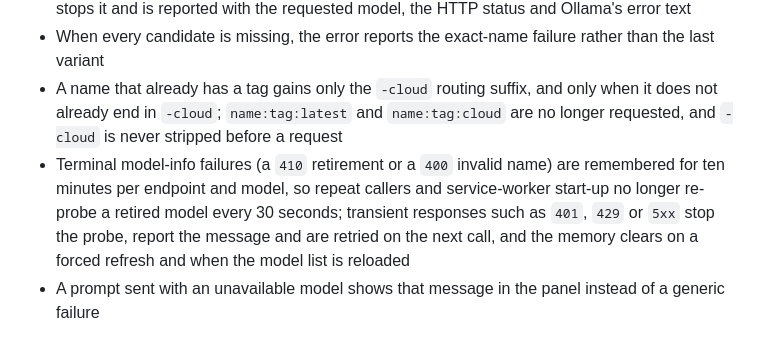
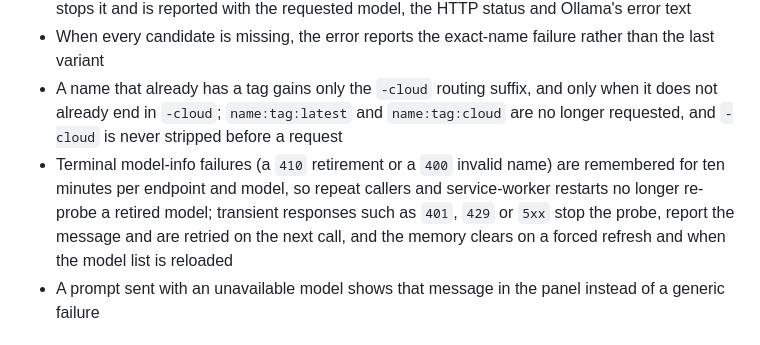
Before and after one commit to ivostoykov/localAI, a Markdown page: CHANGELOG.md, the part around the change. Rendered like a GitHub page.

Commit message:
Drop the extension claim for the 30 s polling cycle (#43)

```diff
--- a/CHANGELOG.md
+++ b/CHANGELOG.md
@@ -8,7 +8,7 @@
 - Model-info resolution probes another candidate only after `404 Not Found`; any other response stops it and is reported with the requested model, the HTTP status and Ollama's error text
 - When every candidate is missing, the error reports the exact-name failure rather than the last variant
 - A name that already has a tag gains only the `-cloud` routing suffix, and only when it does not already end in `-cloud`; `name:tag:latest` and `name:tag:cloud` are no longer requested, and `-cloud` is never stripped before a request
-- Terminal model-info failures (a `410` retirement or a `400` invalid name) are remembered for ten minutes per endpoint and model, so repeat callers and service-worker start-up no longer re-probe a retired model every 30 seconds; transient responses such as `401`, `429` or `5xx` stop the probe, report the message and are retried on the next call, and the memory clears on a forced refresh and when the model list is reloaded
+- Terminal model-info failures (a `410` retirement or a `400` invalid name) are remembered for ten minutes per endpoint and model, so repeat callers and service-worker restarts no longer re-probe a retired model; transient responses such as `401`, `429` or `5xx` stop the probe, report the message and are retried on the next call, and the memory clears on a forced refresh and when the model list is reloaded
 - A prompt sent with an unavailable model shows that message in the panel instead of a generic failure
 
 ## [1.29.83] - 2026-11-08
```
